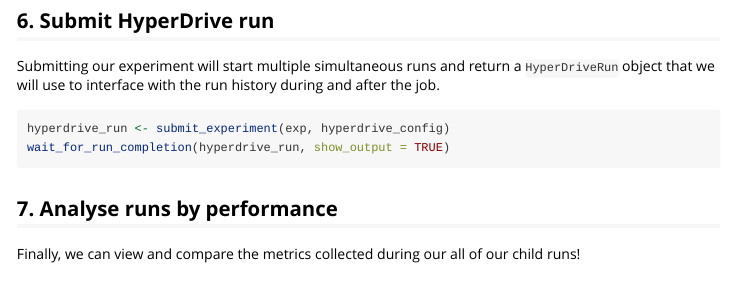
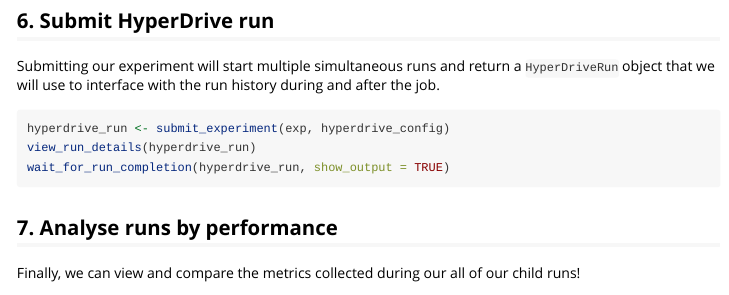
Before and after one commit to Azure/azureml-sdk-for-r, an R Markdown document (vignettes/cnn-tuning-with-hyperdrive/cnn-tuning-with-hyperdrive.Rmd): the page in a window 1100 px wide, from 3440 px down. Rendered offline with R 4.5, knitr and Pandoc, with nearby package versions.

Commit message:
add widget to samples

````diff
--- a/vignettes/cnn-tuning-with-hyperdrive/cnn-tuning-with-hyperdrive.Rmd
+++ b/vignettes/cnn-tuning-with-hyperdrive/cnn-tuning-with-hyperdrive.Rmd
@@ -174,6 +174,7 @@ Submitting our experiment will start multiple simultaneous runs and return a `Hy
 
 ```{r Submit HyperDrive run, eval=FALSE}
 hyperdrive_run <- submit_experiment(exp, hyperdrive_config)
+view_run_details(hyperdrive_run)
 wait_for_run_completion(hyperdrive_run, show_output = TRUE)
 ```
 
````
Also changed, not shown: vignettes/train-with-tensorflow/train-with-tensorflow.Rmd (+1 -0 lines).
